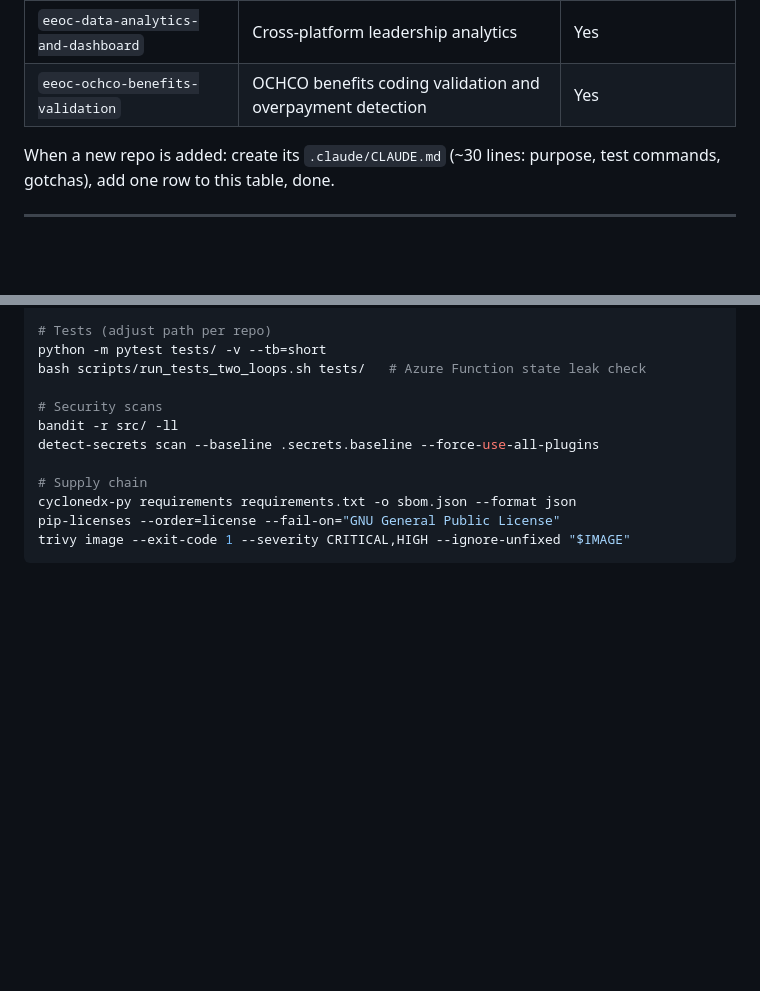
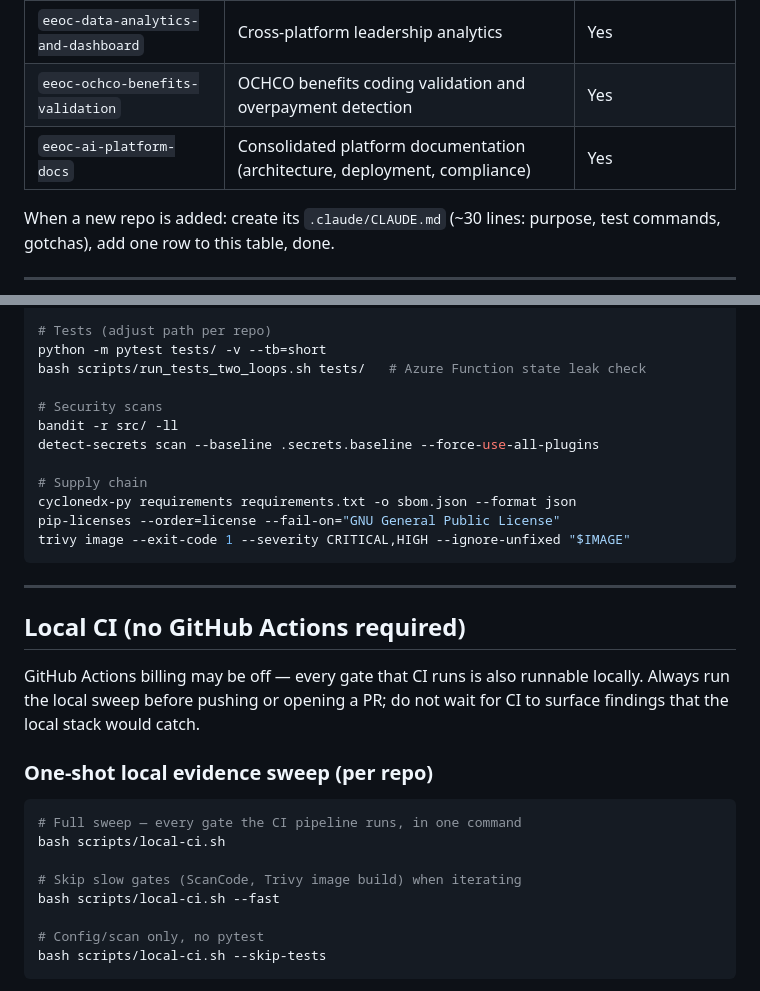
Before and after one commit to derekcentrico/eeoc-ai-platform-docs, a Markdown page: eeoc-workspace/CLAUDE.md, 2 parts joined by grey strips. GitHub-like rendering; blank space fills up the shorter version.

````diff
--- a/eeoc-workspace/CLAUDE.md
+++ b/eeoc-workspace/CLAUDE.md
@@ -18,6 +18,7 @@ FedRAMP High · Azure Commercial · NIST 800-53 Rev5 · WCAG 2.1 AA · NARA 7-ye
 | `eeoc-ogc-trialtool` | OGC Trial Tool — attorney trial preparation | Yes |
 | `eeoc-data-analytics-and-dashboard` | Cross-platform leadership analytics | Yes |
 | `eeoc-ochco-benefits-validation` | OCHCO benefits coding validation and overpayment detection | Yes |
+| `eeoc-ai-platform-docs` | Consolidated platform documentation (architecture, deployment, compliance) | Yes |
 
 When a new repo is added: create its `.claude/CLAUDE.md` (~30 lines: purpose, test commands, gotchas), add one row to this table, done.
 
@@ -87,3 +104,25 @@ cyclonedx-py requirements requirements.txt -o sbom.json --format json
 pip-licenses --order=license --fail-on="GNU General Public License"
 trivy image --exit-code 1 --severity CRITICAL,HIGH --ignore-unfixed "$IMAGE"
 ```
+
+---
+
+## Local CI (no GitHub Actions required)
+
+GitHub Actions billing may be off — every gate that CI runs is also runnable
+locally. Always run the local sweep before pushing or opening a PR; do not wait
+for CI to surface findings that the local stack would catch.
+
+### One-shot local evidence sweep (per repo)
+
+```bash
+# Full sweep — every gate the CI pipeline runs, in one command
+bash scripts/local-ci.sh
+
+# Skip slow gates (ScanCode, Trivy image build) when iterating
+bash scripts/local-ci.sh --fast
+
+# Config/scan only, no pytest
+bash scripts/local-ci.sh --skip-tests
+```
+
````
Also changed, not shown: other parts of eeoc-workspace/CLAUDE.md (+74 -1 lines).
